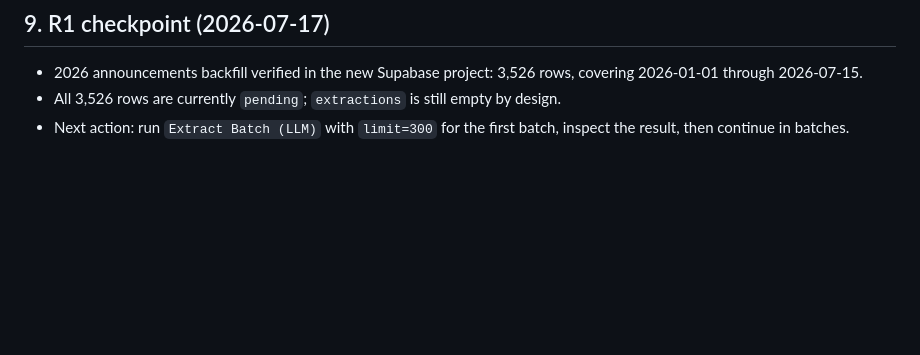
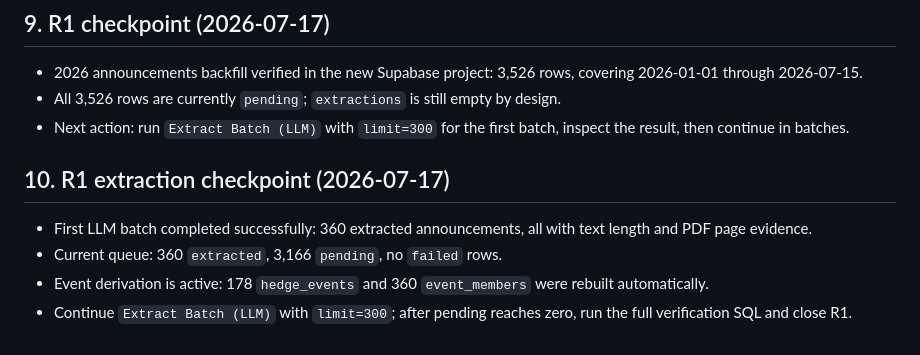
Before and after one commit to Meikowo/hedge-monitor, a Markdown page: docs/PROJECT.md, the part around the change. GitHub-like rendering; blank space fills up the shorter version.

Commit message:
docs: record first extraction verification
Record first extraction batch results and remaining queue.

```diff
--- a/docs/PROJECT.md
+++ b/docs/PROJECT.md
@@ -110,3 +110,11 @@ companies(维表)   announcements(公告层)
 - 2026 announcements backfill verified in the new Supabase project: 3,526 rows, covering 2026-01-01 through 2026-07-15.
 - All 3,526 rows are currently `pending`; `extractions` is still empty by design.
 - Next action: run `Extract Batch (LLM)` with `limit=300` for the first batch, inspect the result, then continue in batches.
+
+
+## 10. R1 extraction checkpoint (2026-07-17)
+
+- First LLM batch completed successfully: 360 extracted announcements, all with text length and PDF page evidence.
+- Current queue: 360 `extracted`, 3,166 `pending`, no `failed` rows.
+- Event derivation is active: 178 `hedge_events` and 360 `event_members` were rebuilt automatically.
+- Continue `Extract Batch (LLM)` with `limit=300`; after pending reaches zero, run the full verification SQL and close R1.
```
Also changed, not shown: docs/worklogs/worklog_2026-07-17-3.md (added, +25 -0 lines).
